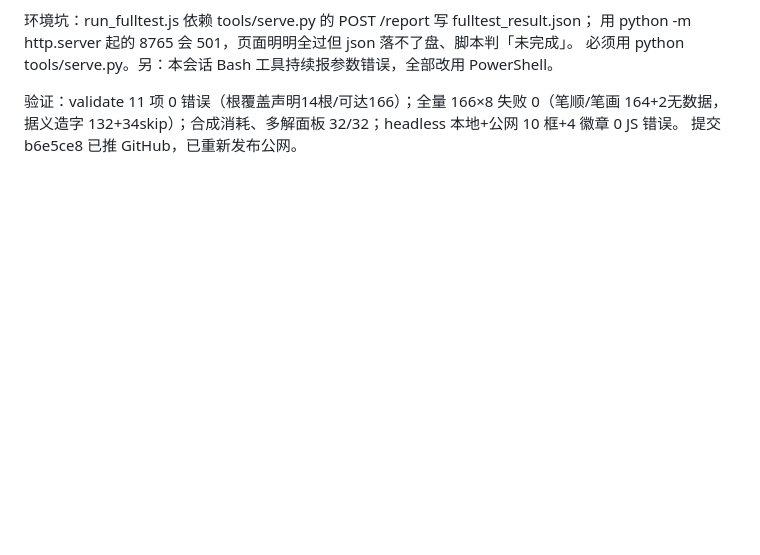
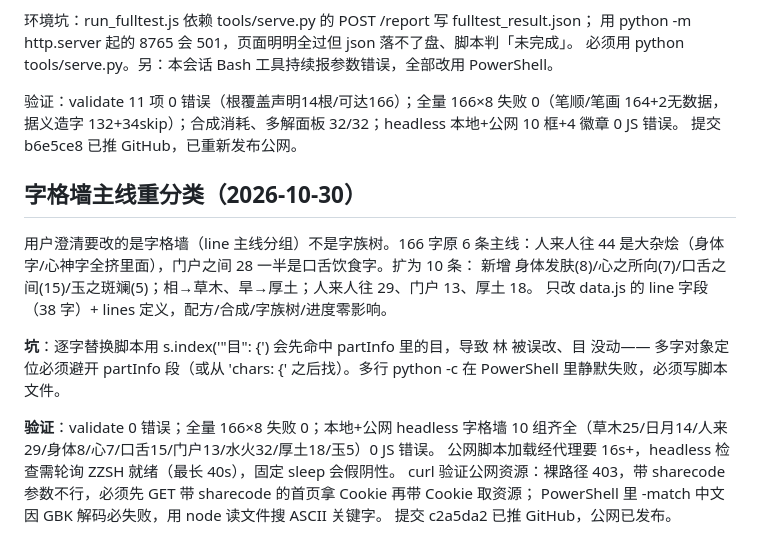
Before and after one commit to hipigod/zizi-shenghua, a Markdown page: .workbuddy/memory/2026-10-30.md, the part around the change. Rendered like a GitHub page; blank space fills up the shorter version.

Commit message:
记录字格墙主线重分类日志

```diff
--- a/.workbuddy/memory/2026-10-30.md
+++ b/.workbuddy/memory/2026-10-30.md
@@ -96,3 +96,18 @@ validate_data.js 坑：R4 假设所有 chars 都有 family 且链到部件；族
 验证：validate 11 项 0 错误（根覆盖声明14根/可达166）；全量 166×8 失败 0（笔顺/笔画 164+2无数据，
 据义造字 132+34skip）；合成消耗、多解面板 32/32；headless 本地+公网 10 框+4 徽章 0 JS 错误。
 提交 b6e5ce8 已推 GitHub，已重新发布公网。
+
+## 字格墙主线重分类（2026-10-30）
+
+用户澄清要改的是字格墙（line 主线分组）不是字族树。166 字原 6 条主线：人来人往 44 是大杂烩（身体字/心神字全挤里面），门户之间 28 一半是口舌饮食字。扩为 10 条：
+新增 身体发肤(8)/心之所向(7)/口舌之间(15)/玉之斑斓(5)；相→草木、旱→厚土；人来人往 29、门户 13、厚土 18。
+只改 data.js 的 line 字段（38 字）+ lines 定义，配方/合成/字族树/进度零影响。
+
+**坑**：逐字替换脚本用 s.index('\"目\": {') 会先命中 partInfo 里的目，导致 林 被误改、目 没动——
+多字对象定位必须避开 partInfo 段（或从 'chars: {' 之后找）。多行 python -c 在 PowerShell 里静默失败，必须写脚本文件。
+
+**验证**：validate 0 错误；全量 166×8 失败 0；本地+公网 headless 字格墙 10 组齐全（草木25/日月14/人来29/身体8/心7/口舌15/门户13/水火32/厚土18/玉5）0 JS 错误。
+公网脚本加载经代理要 16s+，headless 检查需轮询 ZZSH 就绪（最长 40s），固定 sleep 会假阴性。
+curl 验证公网资源：裸路径 403，带 sharecode 参数不行，必须先 GET 带 sharecode 的首页拿 Cookie 再带 Cookie 取资源；
+PowerShell 里  -match 中文因 GBK 解码必失败，用 node 读文件搜 ASCII 关键字。
+提交 c2a5da2 已推 GitHub，公网已发布。
```
